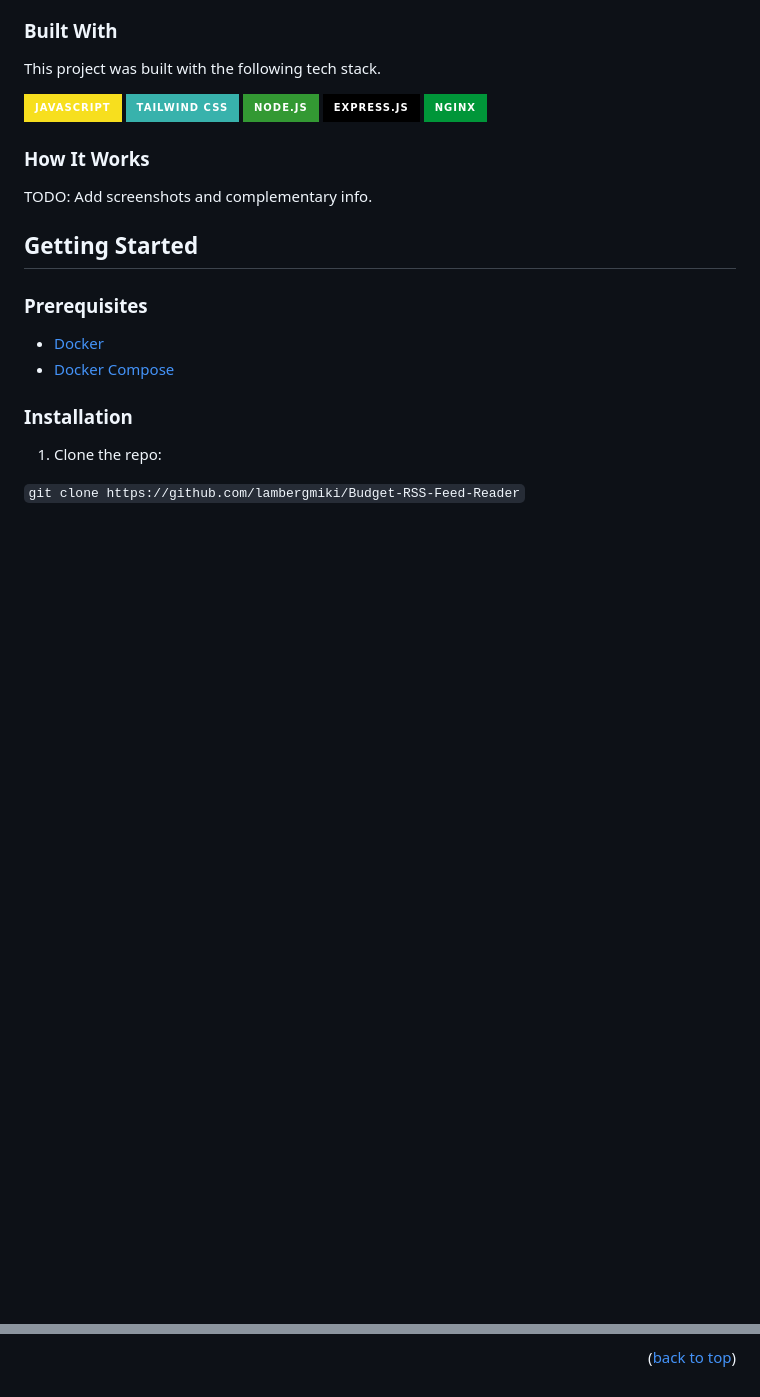
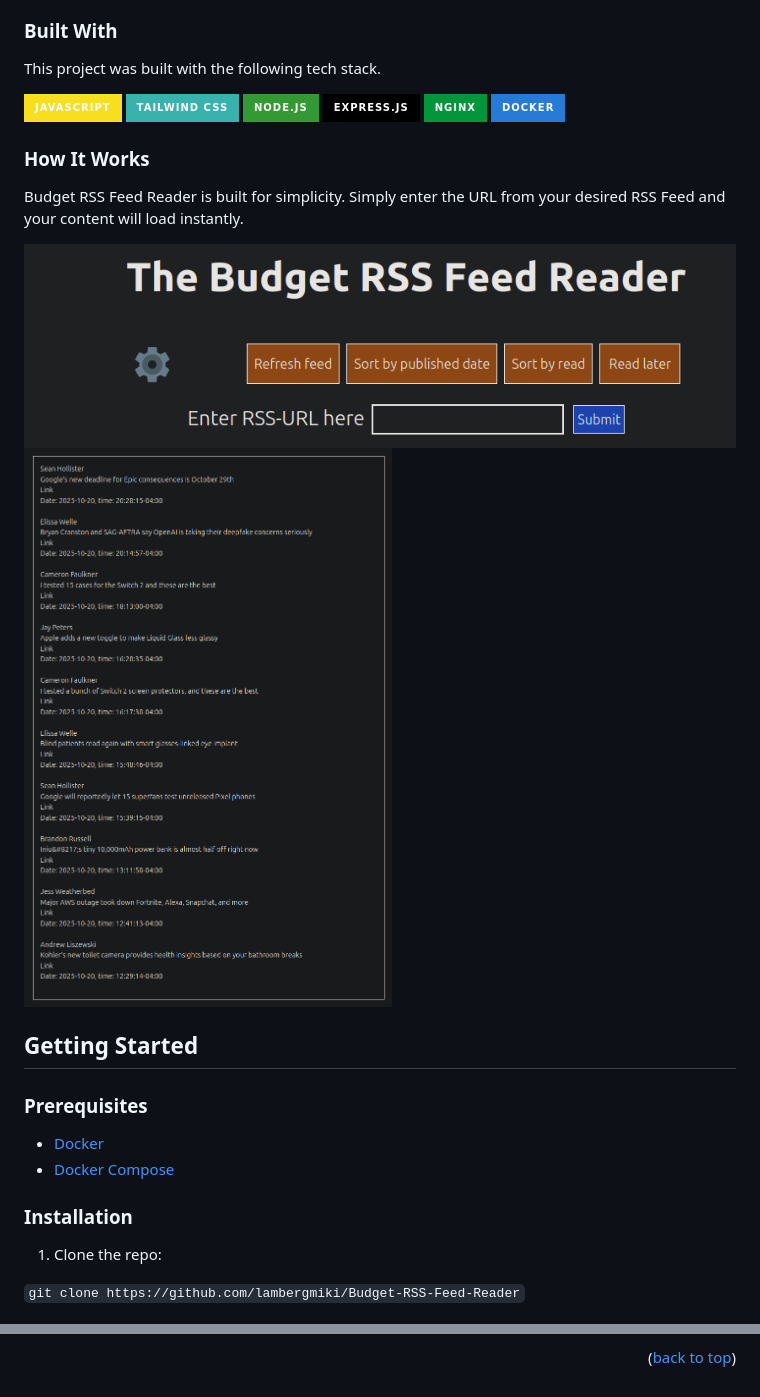
Before and after one commit to lambergmiki/Budget-RSS-Feed-Reader, a Markdown page: README.md, 2 parts joined by grey strips. GitHub-like rendering; pictures changed too: images/how-to1.png (added), images/how-to2.png (added); badges without logos; blank space fills up the shorter version.

Commit message:
add screenshots to How It Works chapter, add link to repo issue board

```diff
--- a/README.md
+++ b/README.md
@@ -49,10 +49,14 @@ This project was built with the following tech stack.
 [![Node.js][Node.js]][Node.js-url]
 [![Express.js][Express.js]][Express-url]
 [![Nginx][Nginx]][Nginx]
+[![Docker][Docker]][Docker]
 
 ### How It Works
 
-TODO: Add screenshots and complementary info.
+Budget RSS Feed Reader is built for simplicity. Simply enter the URL from your desired RSS Feed and your content will load instantly.
+
+![Menu of Budget RSS Feed Reader](./images/how-to1.png)
+![Content box of Budget RSS Feed Reader](./images/how-to2.png)
 
 ## Getting Started
 
@@ -114,3 +118,4 @@ Thanks to the following individuals and organisations for contributing to my pro
 [Tailwind CSS]: https://img.shields.io/badge/Tailwind_CSS-38B2AC?style=for-the-badge&logo=tailwind-css&logoColor=white
 [TailwindCSS-url]: https://tailwindcss.com/
 [Nginx]: https://img.shields.io/badge/Nginx-009639?logo=nginx&logoColor=white&style=for-the-badge
+[Docker]: https://img.shields.io/badge/docker-257bd6?style=for-the-badge&logo=docker&logoColor=white
```
Also changed, not shown: other parts of README.md (+1 -1 lines).
